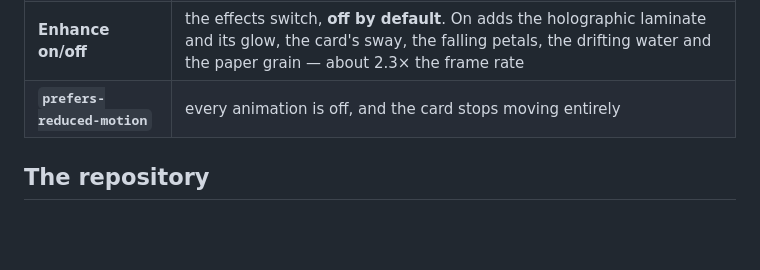
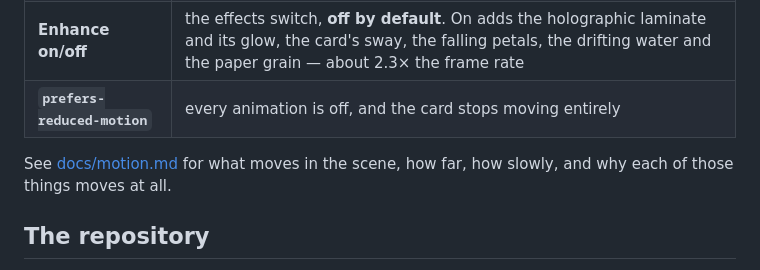
Before and after one commit to lipstick-turtleback/fuji-postcard, a Markdown page: README.md, the part around the change. GitHub-like rendering; blank space fills up the shorter version.

```diff
--- a/README.md
+++ b/README.md
@@ -26,6 +26,8 @@ not break, and how change is verified here.
 | **`M`** or Play              | a ~5-minute soundtrack: koto-ish plucks on the D hirajōshi scale, a lake drone, a dotted-eighth delay. **Nothing plays until you ask** — no autostart, and `?silent` runs the whole piece with the output closed |
 | **Enhance on/off**           | the effects switch, **off by default**. On adds the holographic laminate and its glow, the card's sway, the falling petals, the drifting water and the paper grain — about 2.3× the frame rate                   |
 | **`prefers-reduced-motion`** | every animation is off, and the card stops moving entirely                                                                                                                                                       |
+
+See [docs/motion.md](docs/motion.md) for what moves in the scene, how far, how slowly, and why each of those things moves at all.
 
 ## The repository
 
```
Also changed, not shown: docs/motion.md (added, +144 -0 lines).
